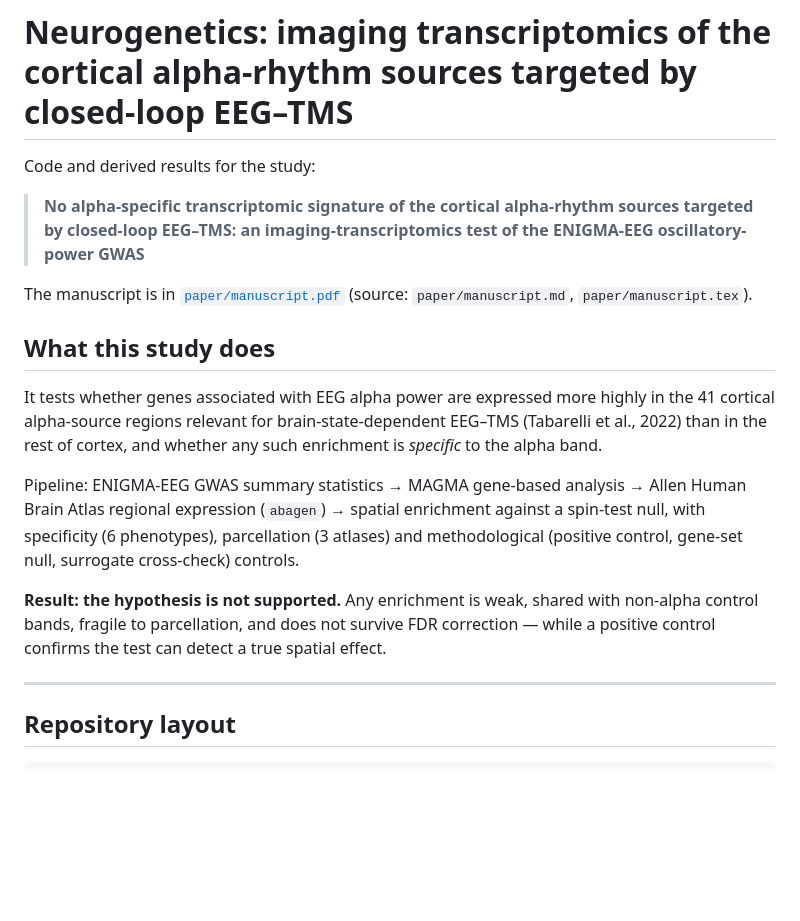
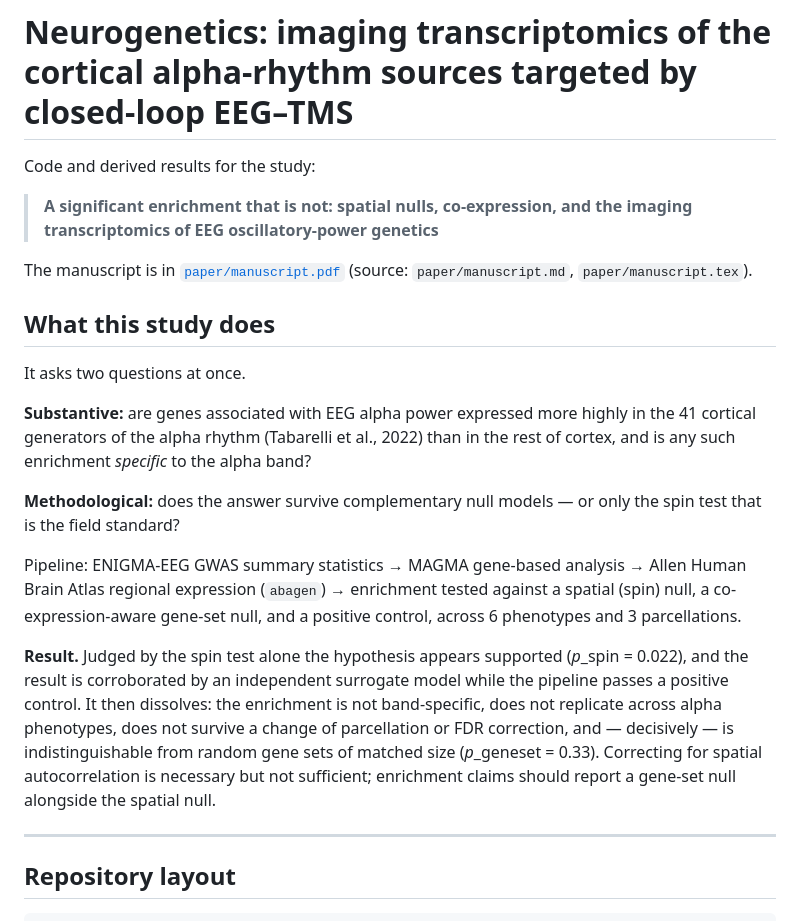
Before and after one commit to Jacoposchenetti/Neurogenetics, a Markdown page: README.md, the part around the change. Rendered like a GitHub page; blank space fills up the shorter version.

```diff
--- a/README.md
+++ b/README.md
@@ -2,29 +2,36 @@
 
 Code and derived results for the study:
 
-> **No alpha-specific transcriptomic signature of the cortical alpha-rhythm sources
-> targeted by closed-loop EEG–TMS: an imaging-transcriptomics test of the ENIGMA-EEG
-> oscillatory-power GWAS**
+> **A significant enrichment that is not: spatial nulls, co-expression, and the
+> imaging transcriptomics of EEG oscillatory-power genetics**
 
 The manuscript is in [`paper/manuscript.pdf`](paper/manuscript.pdf) (source:
 `paper/manuscript.md`, `paper/manuscript.tex`).
 
 ## What this study does
 
-It tests whether genes associated with EEG alpha power are expressed more highly in
-the 41 cortical alpha-source regions relevant for brain-state-dependent EEG–TMS
-(Tabarelli et al., 2022) than in the rest of cortex, and whether any such enrichment
-is *specific* to the alpha band.
+It asks two questions at once.
+
+**Substantive:** are genes associated with EEG alpha power expressed more highly in
+the 41 cortical generators of the alpha rhythm (Tabarelli et al., 2022) than in the
+rest of cortex, and is any such enrichment *specific* to the alpha band?
+
+**Methodological:** does the answer survive complementary null models — or only the
+spin test that is the field standard?
 
 Pipeline: ENIGMA-EEG GWAS summary statistics → MAGMA gene-based analysis → Allen
-Human Brain Atlas regional expression (`abagen`) → spatial enrichment against a
-spin-test null, with specificity (6 phenotypes), parcellation (3 atlases) and
-methodological (positive control, gene-set null, surrogate cross-check) controls.
+Human Brain Atlas regional expression (`abagen`) → enrichment tested against a
+spatial (spin) null, a co-expression-aware gene-set null, and a positive control,
+across 6 phenotypes and 3 parcellations.
 
-**Result: the hypothesis is not supported.** Any enrichment is weak, shared with
-non-alpha control bands, fragile to parcellation, and does not survive FDR
-correction — while a positive control confirms the test can detect a true spatial
-effect.
+**Result.** Judged by the spin test alone the hypothesis appears supported
+(*p*_spin = 0.022), and the result is corroborated by an independent surrogate model
+while the pipeline passes a positive control. It then dissolves: the enrichment is
+not band-specific, does not replicate across alpha phenotypes, does not survive a
+change of parcellation or FDR correction, and — decisively — is indistinguishable
+from random gene sets of matched size (*p*_geneset = 0.33). Correcting for spatial
+autocorrelation is necessary but not sufficient; enrichment claims should report a
+gene-set null alongside the spatial null.
 
 ---
 
```
Also changed, not shown: paper/manuscript.md (+48 -24 lines), paper/submission/cover_letter.md (added, +92 -0 lines), paper/submission/fee_waiver_request.md (added, +66 -0 lines), paper/figures/fig1_pipeline.png, 3 other files.
